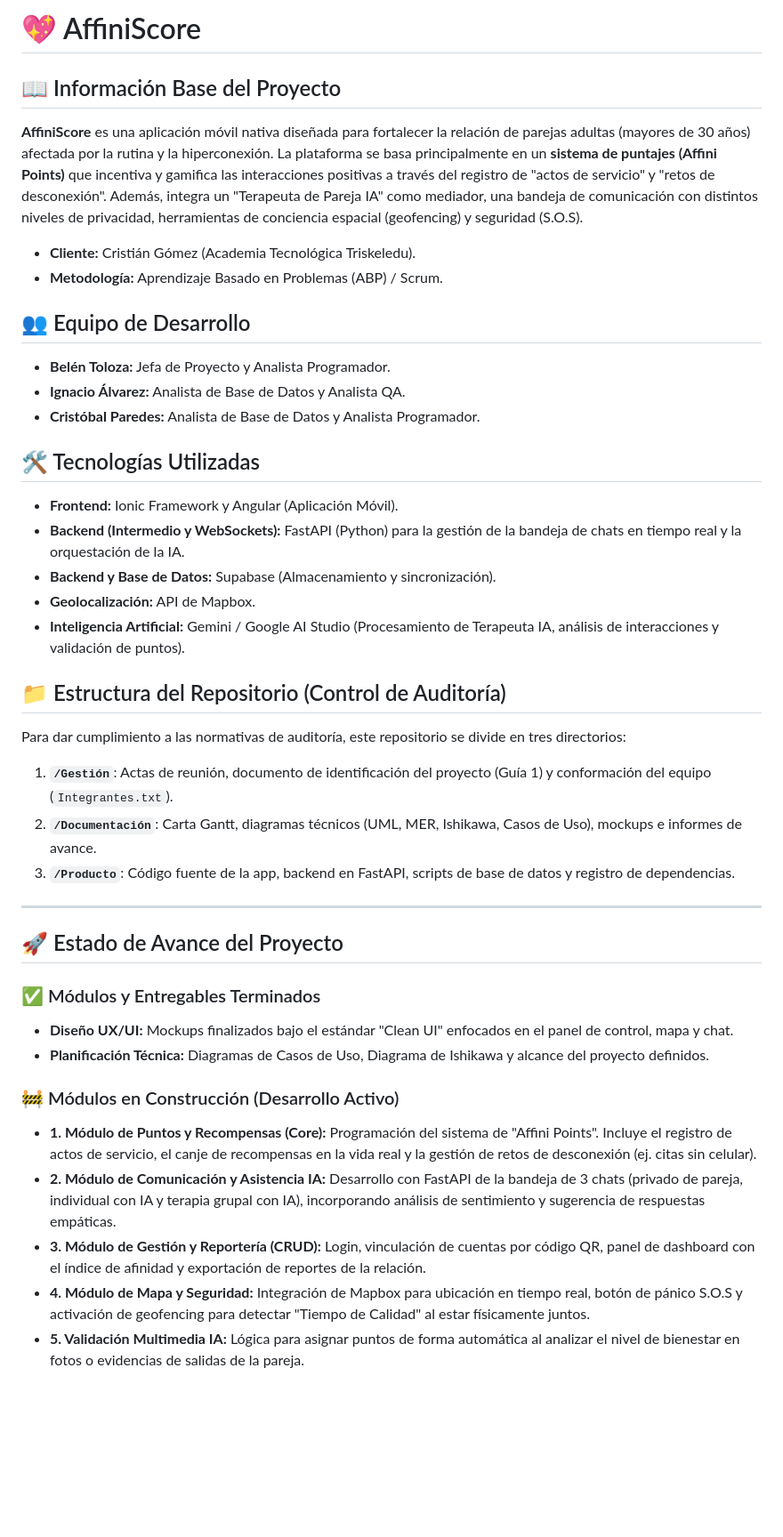
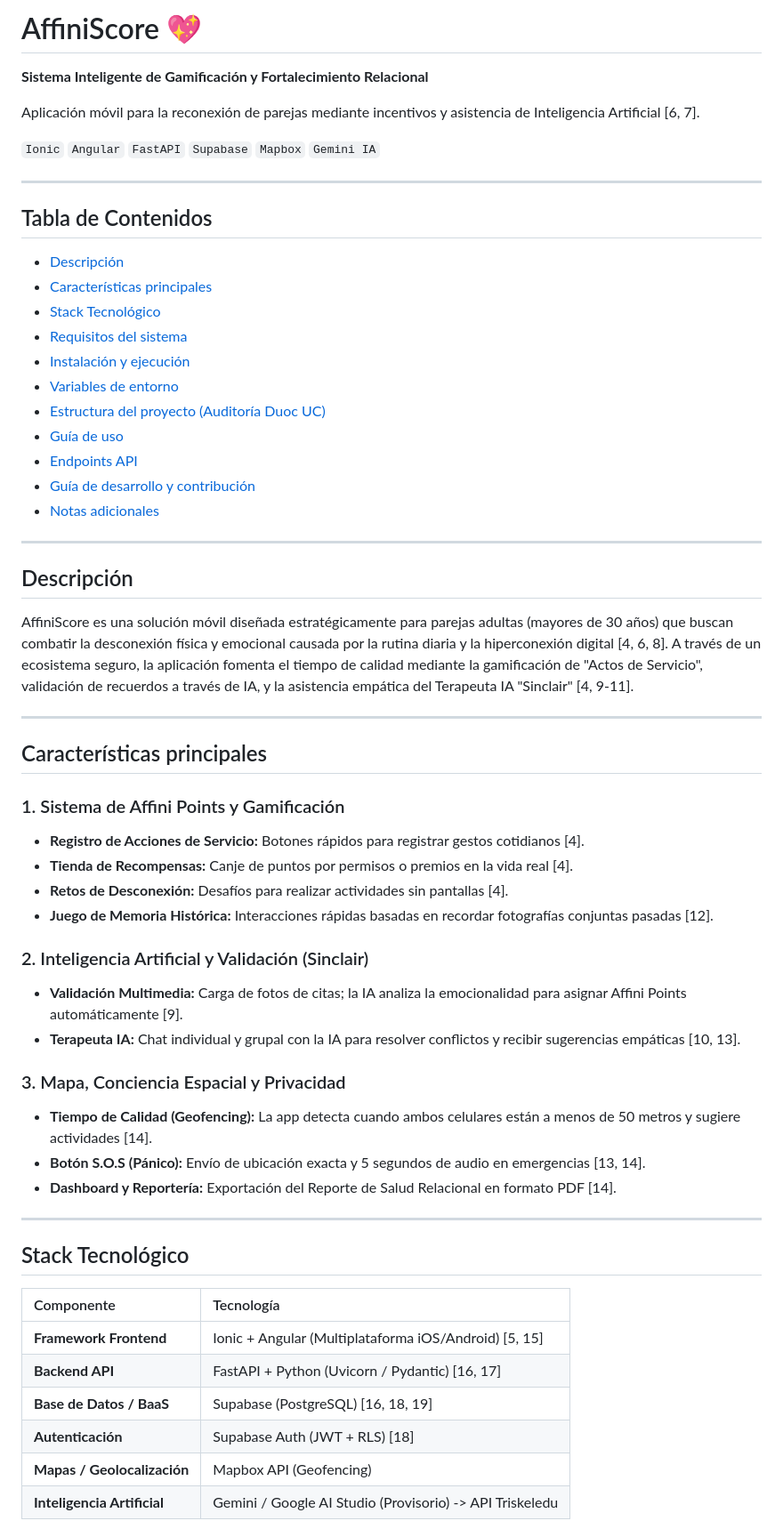
Before and after one commit to cristobal247/app_AffiniScore, a Markdown page: README.md, the part around one of its changes. Shown at 89% size. GitHub-like rendering; blank space fills up the shorter version.

Commit message:
Revise README for AffiniScore project overview
Updated README with project details, features, and technologies.

```diff
--- a/README.md
+++ b/README.md
@@ -1,41 +1,59 @@
-# 💖 AffiniScore
+# AffiniScore 💖
+**Sistema Inteligente de Gamificación y Fortalecimiento Relacional**
 
-## 📖 Información Base del Proyecto
-**AffiniScore** es una aplicación móvil nativa diseñada para fortalecer la relación de parejas adultas (mayores de 30 años) afectada por la rutina y la hiperconexión. La plataforma se basa principalmente en un **sistema de puntajes (Affini Points)** que incentiva y gamifica las interacciones positivas a través del registro de "actos de servicio" y "retos de desconexión".
-Además, integra un "Terapeuta de Pareja IA" como mediador, una bandeja de comunicación con distintos niveles de privacidad, herramientas de conciencia espacial (geofencing) y seguridad (S.O.S).
+Aplicación móvil para la reconexión de parejas mediante incentivos y asistencia de Inteligencia Artificial [6, 7].
 
-* **Cliente:** Cristián Gómez (Academia Tecnológica Triskeledu).
-* **Metodología:** Aprendizaje Basado en Problemas (ABP) / Scrum.
-
-## 👥 Equipo de Desarrollo
-* **Belén Toloza:** Jefa de Proyecto y Analista Programador.
-* **Ignacio Álvarez:** Analista de Base de Datos y Analista QA.
-* **Cristóbal Paredes:** Analista de Base de Datos y Analista Programador.
-
-## 🛠️ Tecnologías Utilizadas
-* **Frontend:** Ionic Framework y Angular (Aplicación Móvil).
-* **Backend (Intermedio y WebSockets):** FastAPI (Python) para la gestión de la bandeja de chats en tiempo real y la orquestación de la IA.
-* **Backend y Base de Datos:** Supabase (Almacenamiento y sincronización).
-* **Geolocalización:** API de Mapbox.
-* **Inteligencia Artificial:** Gemini / Google AI Studio (Procesamiento de Terapeuta IA, análisis de interacciones y validación de puntos).
-
-## 📁 Estructura del Repositorio (Control de Auditoría)
-Para dar cumplimiento a las normativas de auditoría, este repositorio se divide en tres directorios:
-1. **`/Gestión`**: Actas de reunión, documento de identificación del proyecto (Guía 1) y conformación del equipo (`Integrantes.txt`).
-2. **`/Documentación`**: Carta Gantt, diagramas técnicos (UML, MER, Ishikawa, Casos de Uso), mockups e informes de avance.
-3. **`/Producto`**: Código fuente de la app, backend en FastAPI, scripts de base de datos y registro de dependencias.
+`Ionic` `Angular` `FastAPI` `Supabase` `Mapbox` `Gemini IA`
 
 ---
 
-## 🚀 Estado de Avance del Proyecto
+## Tabla de Contenidos
+- [Descripción](#descripción)
+- [Características principales](#características-principales)
+- [Stack Tecnológico](#stack-tecnológico)
+- [Requisitos del sistema](#requisitos-del-sistema)
+- [Instalación y ejecución](#instalación-y-ejecución)
+- [Variables de entorno](#variables-de-entorno)
+- [Estructura del proyecto (Auditoría Duoc UC)](#estructura-del-proyecto)
+- [Guía de uso](#guía-de-uso)
+- [Endpoints API](#endpoints-api)
+- [Guía de desarrollo y contribución](#guía-de-desarrollo)
+- [Notas adicionales](#notas-adicionales)
 
-### ✅ Módulos y Entregables Terminados
-* **Diseño UX/UI:** Mockups finalizados bajo el estándar "Clean UI" enfocados en el panel de control, mapa y chat.
-* **Planificación Técnica:** Diagramas de Casos de Uso, Diagrama de Ishikawa y alcance del proyecto definidos.
+---
 
-### 🚧 Módulos en Construcción (Desarrollo Activo)
-* **1. Módulo de Puntos y Recompensas (Core):** Programación del sistema de "Affini Points". Incluye el registro de actos de servicio, el canje de recompensas en la vida real y la gestión de retos de desconexión (ej. citas sin celular).
-* **2. Módulo de Comunicación y Asistencia IA:** Desarrollo con FastAPI de la bandeja de 3 chats (privado de pareja, individual con IA y terapia grupal con IA), incorporando análisis de sentimiento y sugerencia de respuestas empáticas.
-* **3. Módulo de Gestión y Reportería (CRUD):** Login, vinculación de cuentas por código QR, panel de dashboard con el índice de afinidad y exportación de reportes de la relación.
-* **4. Módulo de Mapa y Seguridad:** Integración de Mapbox para ubicación en tiempo real, botón de pánico S.O.S y activación de geofencing para detectar "Tiempo de Calidad" al estar físicamente juntos.
-* **5. Validación Multimedia IA:** Lógica para asignar puntos de forma automática al analizar el nivel de bienestar en fotos o evidencias de salidas de la pareja.
+## Descripción
+AffiniScore es una solución móvil diseñada estratégicamente para parejas adultas (mayores de 30 años) que buscan combatir la desconexión física y emocional causada por la rutina diaria y la hiperconexión digital [4, 6, 8]. A través de un ecosistema seguro, la aplicación fomenta el tiempo de calidad mediante la gamificación de "Actos de Servicio", validación de recuerdos a través de IA, y la asistencia empática del Terapeuta IA "Sinclair" [4, 9-11].
+
+---
+
+## Características principales
+
+### 1. Sistema de Affini Points y Gamificación
+- **Registro de Acciones de Servicio:** Botones rápidos para registrar gestos cotidianos [4].
+- **Tienda de Recompensas:** Canje de puntos por permisos o premios en la vida real [4].
+- **Retos de Desconexión:** Desafíos para realizar actividades sin pantallas [4].
+- **Juego de Memoria Histórica:** Interacciones rápidas basadas en recordar fotografías conjuntas pasadas [12].
+
+### 2. Inteligencia Artificial y Validación (Sinclair)
+- **Validación Multimedia:** Carga de fotos de citas; la IA analiza la emocionalidad para asignar Affini Points automáticamente [9].
+- **Terapeuta IA:** Chat individual y grupal con la IA para resolver conflictos y recibir sugerencias empáticas [10, 13].
+
+### 3. Mapa, Conciencia Espacial y Privacidad
+- **Tiempo de Calidad (Geofencing):** La app detecta cuando ambos celulares están a menos de 50 metros y sugiere actividades [14].
+- **Botón S.O.S (Pánico):** Envío de ubicación exacta y 5 segundos de audio en emergencias [13, 14].
+- **Dashboard y Reportería:** Exportación del Reporte de Salud Relacional en formato PDF [14].
+
+---
+
+## Stack Tecnológico
+
+| Componente | Tecnología |
+| :--- | :--- |
+| **Framework Frontend** | Ionic + Angular (Multiplataforma iOS/Android) [5, 15] |
+| **Backend API** | FastAPI + Python (Uvicorn / Pydantic) [16, 17] |
+| **Base de Datos / BaaS** | Supabase (PostgreSQL) [16, 18, 19] |
+| **Autenticación** | Supabase Auth (JWT + RLS) [18] |
+| **Mapas / Geolocalización**| Mapbox API (Geofencing) |
+| **Inteligencia Artificial** | Gemini / Google AI Studio (Provisorio) -> API Triskeledu |
+
```
Also changed, not shown: other parts of README.md (+112 -0 lines).
